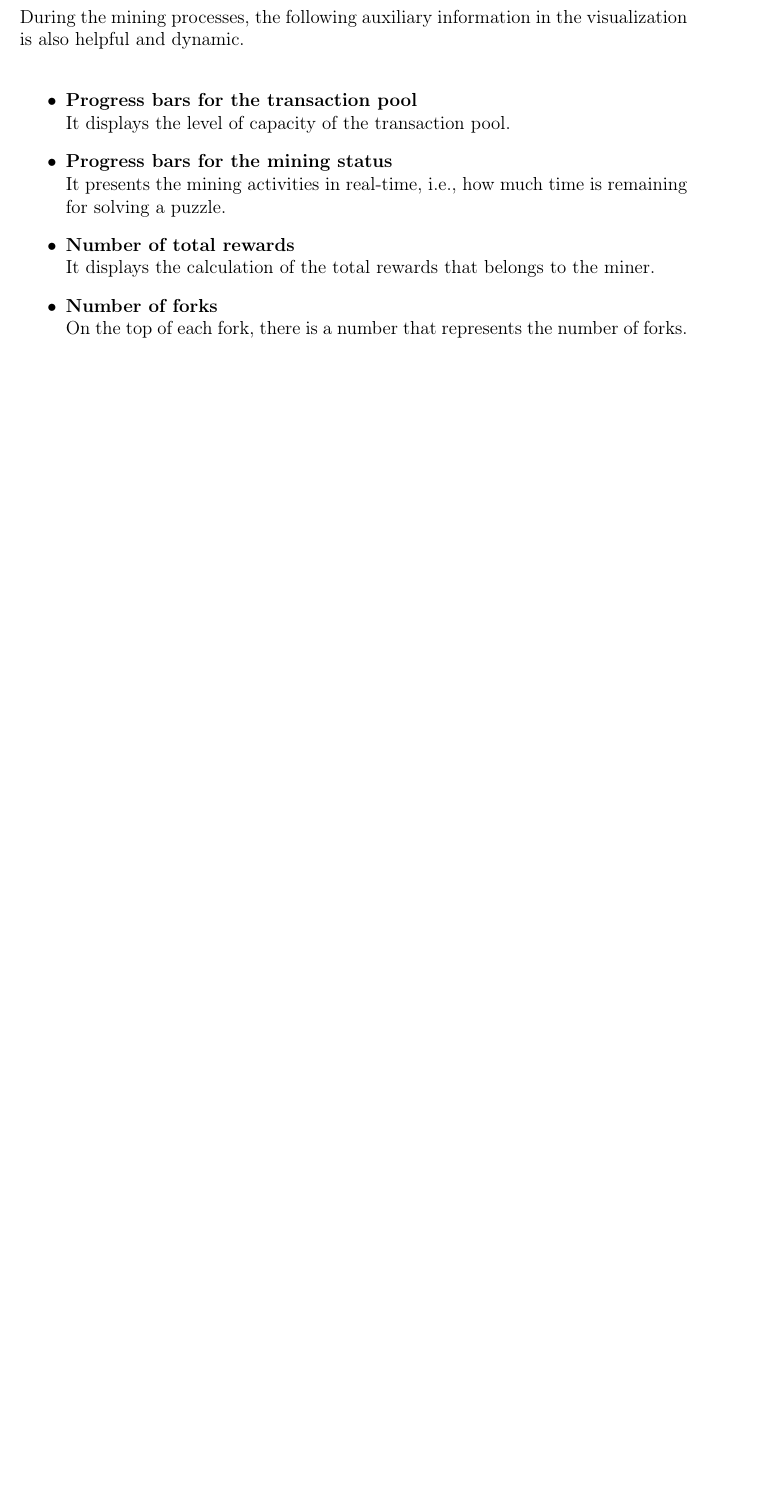
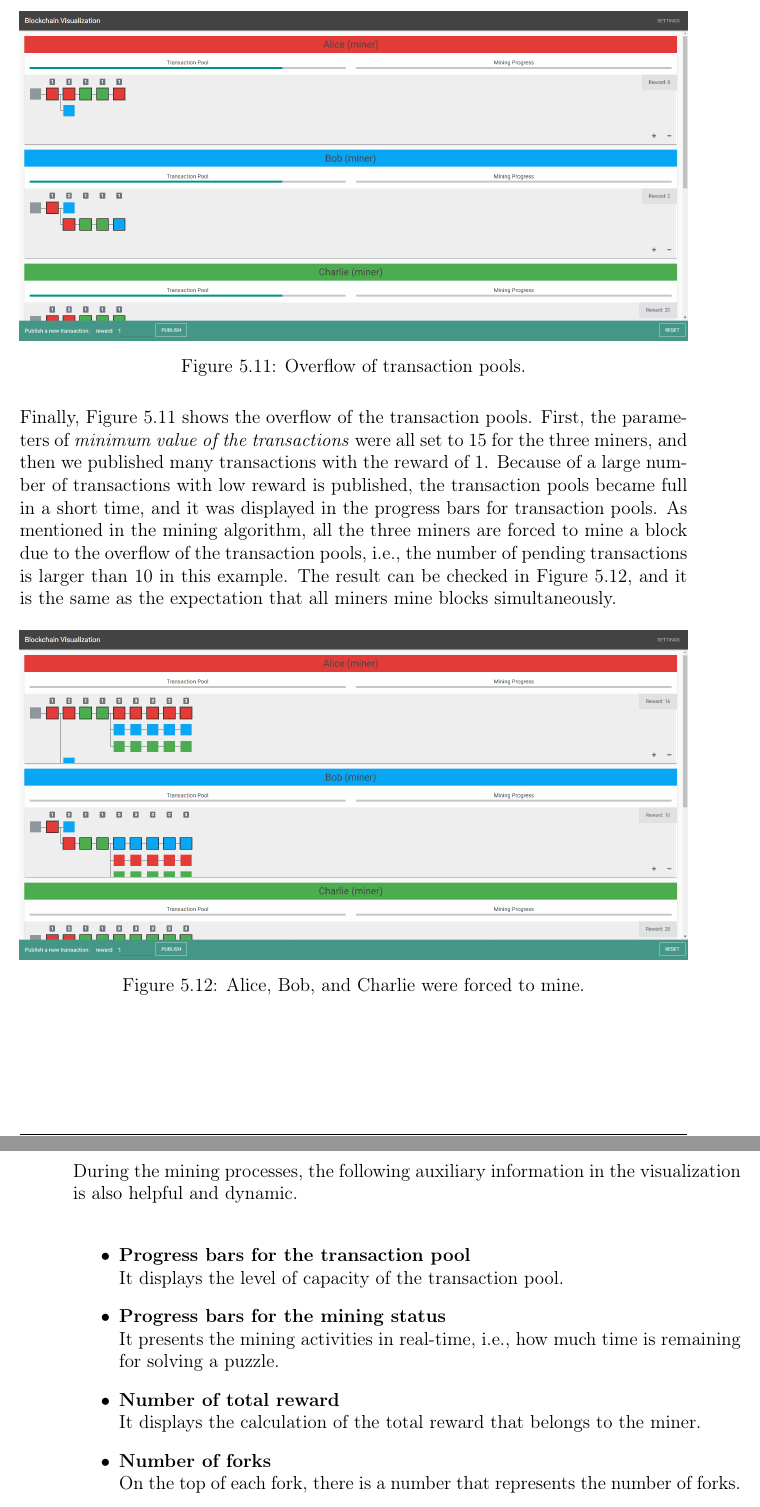
Before and after one commit to cand126/thesis, a LaTeX thesis (thesis.tex, which reads chapters/c05_application.tex): part of page 67 of 85 before the commit and two parts of pages 67 and 68 of 87 after it, the two joined at a grey line, cut at the place of the change, the shorter picture padded with empty space. Compiled offline with pdfLaTeX.

Commit message:
add new case

```diff
--- a/chapters/c05_application.tex
+++ b/chapters/c05_application.tex
@@ -116,7 +116,25 @@ In the next step, Figure \ref{fig:charlie mined a block} shows the influence of
     \label{fig:charlie mined another block}
 \end{figure}
 
-Finally, Figure \ref{fig:charlie mined another block} shows the process of selecting candidate transactions. We published a transaction with reward of 1. The result was that Charlie mined a block after about 8 seconds due to the process of selecting candidate transactions. Normally, a miner starts to select candidate transactions in every second, and the privileges of transactions that are not selected were added by 1 each time. Consequently, the value of the published transaction was becoming 9 after 8 seconds, and it satisfied Charlie's mining strategy, i.e., the \textit{minimum value of the transactions}.
+In Figure \ref{fig:charlie mined another block} shows the process of selecting candidate transactions. We published a transaction with reward of 1. The result was that Charlie mined a block after about 8 seconds due to the process of selecting candidate transactions. Normally, a miner starts to select candidate transactions in every second, and the privileges of transactions that are not selected were added by 1 each time. Consequently, the value of the published transaction was becoming 9 after 8 seconds, and it satisfied Charlie's mining strategy, i.e., the \textit{minimum value of the transactions}.
+
+\begin{figure}[htb]
+    \centering
+    \includegraphics[width=\textwidth]{application_demo5}
+    \caption{Overflow of transaction pools.}
+    \label{fig:overflow of transaction pools}
+\end{figure}
+
+Finally, Figure \ref{fig:overflow of transaction pools} shows the overflow of the transaction pools. First, the parameters of \textit{minimum value of the transactions} were all set to 15 for the three miners, and then we published many transactions with the reward of 1. Because of a large number of transactions with low reward is published, the transaction pools became full in a short time, and it was displayed in the progress bars for transaction pools. As mentioned in the mining algorithm, all the three miners are forced to mine a block due to the overflow of the transaction pools, i.e., the number of pending transactions is larger than 10 in this example. The result can be checked in Figure \ref{fig:alice, bob, and charlie were forced to mine}, and it is the same as the expectation that all miners mine blocks simultaneously.
+
+\begin{figure}[htb]
+    \centering
+    \includegraphics[width=\textwidth]{application_demo6}
+    \caption{Alice, Bob, and Charlie were forced to mine.}
+    \label{fig:alice, bob, and charlie were forced to mine}
+\end{figure}
+
+\clearpage
 
 During the mining processes, the following auxiliary information in the visualization is also helpful and dynamic.
 
@@ -125,8 +143,8 @@ During the mining processes, the following auxiliary information in the visualiz
         It displays the level of capacity of the transaction pool.
     \item \textbf{Progress bars for the mining status} \\
         It presents the mining activities in real-time, i.e., how much time is remaining for solving a puzzle.
-    \item \textbf{Number of total rewards} \\
-        It displays the calculation of the total rewards that belongs to the miner.
+    \item \textbf{Number of total reward} \\
+        It displays the calculation of the total reward that belongs to the miner.
     \item \textbf{Number of forks} \\
         On the top of each fork, there is a number that represents the number of forks.
 \end{itemize}
```
Also changed, not shown: images/1.PNG (added), images/application_demo5.PNG (added), images/application_demo6.PNG (added), chapters/c05_application.tex (10 more changed lines).
